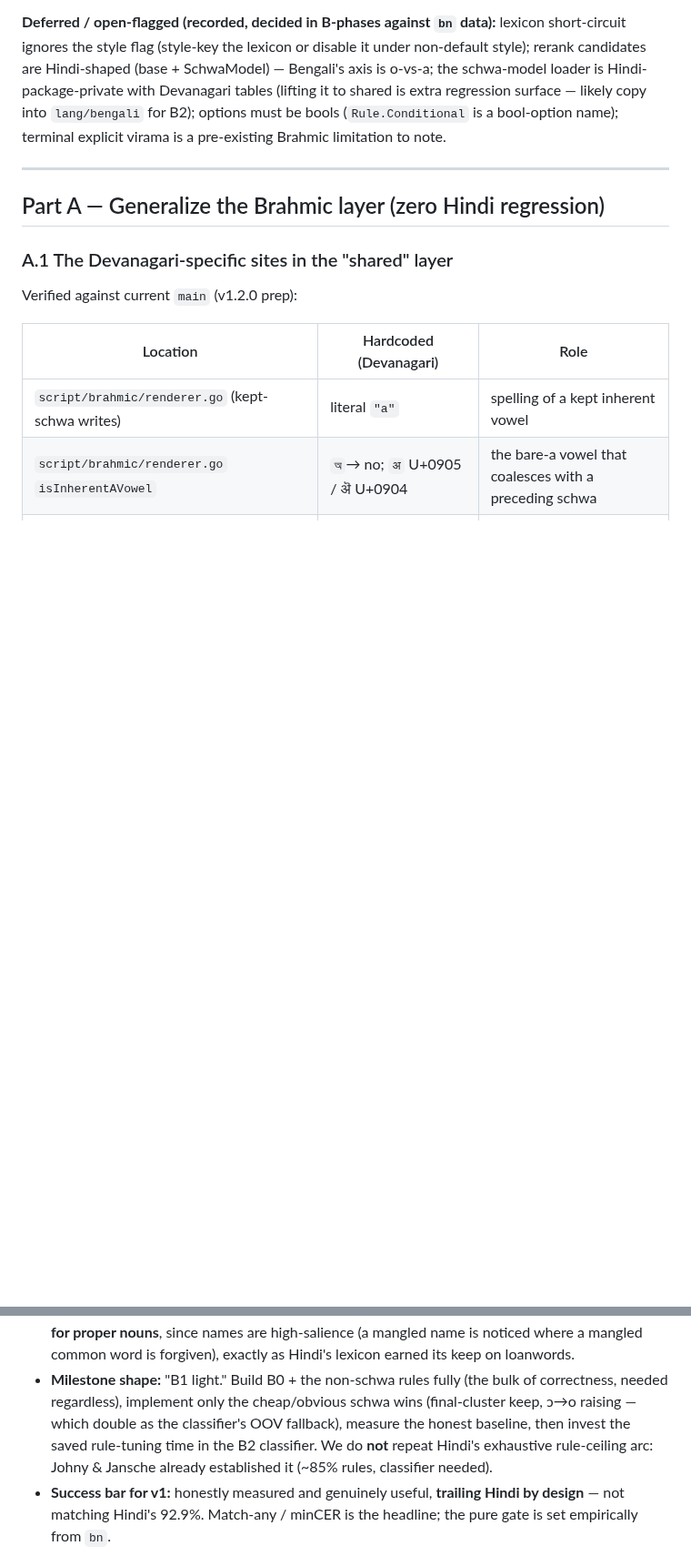
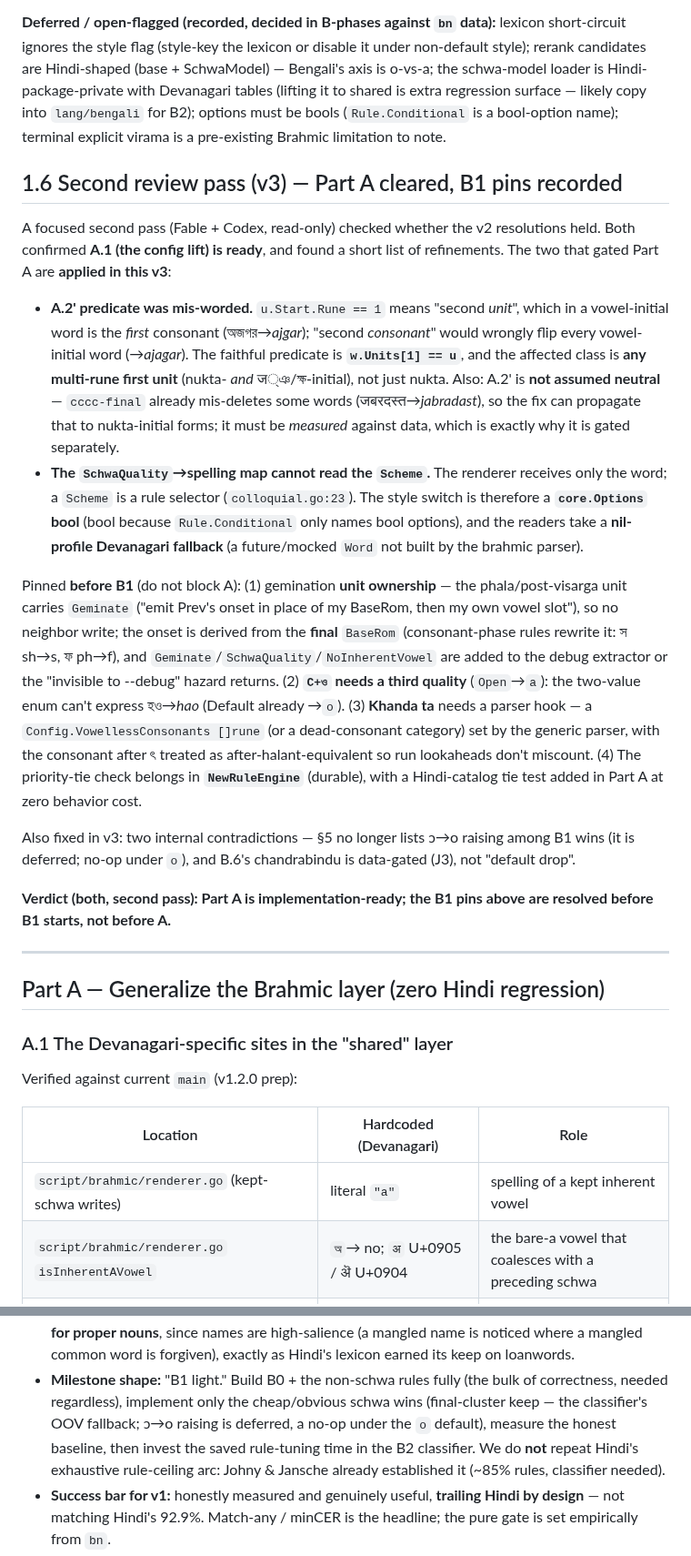
Before and after one commit to budhash/gomanize, a Markdown page: docs/reviews/2026-09-30-bengali-support-design.md, 2 parts joined by grey strips. Shown at 91% size. Rendered like a GitHub page; blank space fills up the shorter version.

```diff
--- a/docs/reviews/2026-09-30-bengali-support-design.md
+++ b/docs/reviews/2026-09-30-bengali-support-design.md
@@ -144,6 +145,46 @@ into `lang/bengali` for B2); options must be bools (`Rule.Conditional` is a
 bool-option name); terminal explicit virama is a pre-existing Brahmic limitation
 to note.
 
+## 1.6 Second review pass (v3) — Part A cleared, B1 pins recorded
+
+A focused second pass (Fable + Codex, read-only) checked whether the v2
+resolutions held. Both confirmed **A.1 (the config lift) is ready**, and found a
+short list of refinements. The two that gated Part A are **applied in this v3**:
+
+- **A.2' predicate was mis-worded.** `u.Start.Rune == 1` means "second *unit*",
+  which in a vowel-initial word is the *first* consonant (অজগর→*ajgar*); "second
+  *consonant*" would wrongly flip every vowel-initial word (→*ajagar*). The
+  faithful predicate is **`w.Units[1] == u`**, and the affected class is **any
+  multi-rune first unit** (nukta- *and* ज্ঞ/ক্ষ-initial), not just nukta. Also:
+  A.2' is **not assumed neutral** — `cccc-final` already mis-deletes some words
+  (जबरदस्त→*jabradast*), so the fix can propagate that to nukta-initial forms; it
+  must be *measured* against data, which is exactly why it is gated separately.
+- **The `SchwaQuality`→spelling map cannot read the `Scheme`.** The renderer
+  receives only the word; a `Scheme` is a rule selector (`colloquial.go:23`). The
+  style switch is therefore a **`core.Options` bool** (bool because
+  `Rule.Conditional` only names bool options), and the readers take a **nil-profile
+  Devanagari fallback** (a future/mocked `Word` not built by the brahmic parser).
+
+Pinned **before B1** (do not block A): (1) gemination **unit ownership** — the
+phala/post-visarga unit carries `Geminate` ("emit Prev's onset in place of my
+BaseRom, then my own vowel slot"), so no neighbor write; the onset is derived from
+the **final** `BaseRom` (consonant-phase rules rewrite it: স sh→s, ফ ph→f), and
+`Geminate`/`SchwaQuality`/`NoInherentVowel` are added to the debug extractor or the
+"invisible to --debug" hazard returns. (2) **`C+ও` needs a third quality**
+(`Open`→`a`): the two-value enum can't express হও→*hao* (Default already →`o`).
+(3) **Khanda ta** needs a parser hook — a `Config.VowellessConsonants []rune` (or
+a dead-consonant category) set by the generic parser, with the consonant after ৎ
+treated as after-halant-equivalent so run lookaheads don't miscount. (4) The
+priority-tie check belongs in **`NewRuleEngine`** (durable), with a Hindi-catalog
+tie test added in Part A at zero behavior cost.
+
+Also fixed in v3: two internal contradictions — §5 no longer lists ɔ→o raising
+among B1 wins (it is deferred; no-op under `o`), and B.6's chandrabindu is
+data-gated (J3), not "default drop".
+
+**Verdict (both, second pass): Part A is implementation-ready; the B1 pins above
+are resolved before B1 starts, not before A.**
+
 ---
 
 ## Part A — Generalize the Brahmic layer (zero Hindi regression)
@@ -466,8 +518,9 @@ not copy 85%. The Hindi gate and suites are untouched.
   earned its keep on loanwords.
 - **Milestone shape:** "B1 light." Build B0 + the non-schwa rules fully (the bulk
   of correctness, needed regardless), implement only the cheap/obvious schwa wins
-  (final-cluster keep, ɔ→o raising — which double as the classifier's OOV
-  fallback), measure the honest baseline, then invest the saved rule-tuning time
+  (final-cluster keep — the classifier's OOV fallback; ɔ→o raising is deferred, a
+  no-op under the `o` default), measure the honest baseline, then invest the saved
+  rule-tuning time
   in the B2 classifier. We do **not** repeat Hindi's exhaustive rule-ceiling arc:
   Johny & Jansche already established it (~85% rules, classifier needed).
 - **Success bar for v1:** honestly measured and genuinely useful, **trailing
```
Also changed, not shown: other parts of docs/reviews/2026-09-30-bengali-support-design.md (+31 -19 lines).
